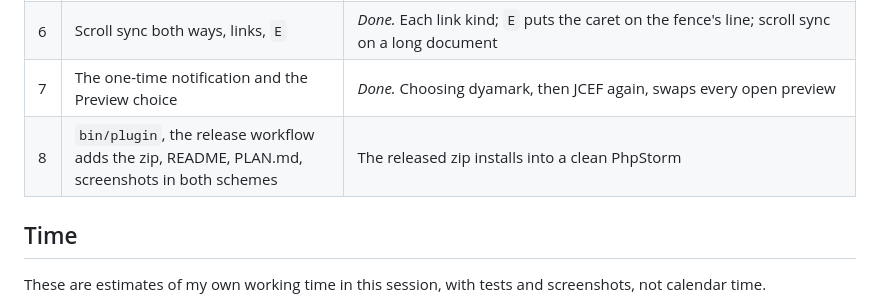
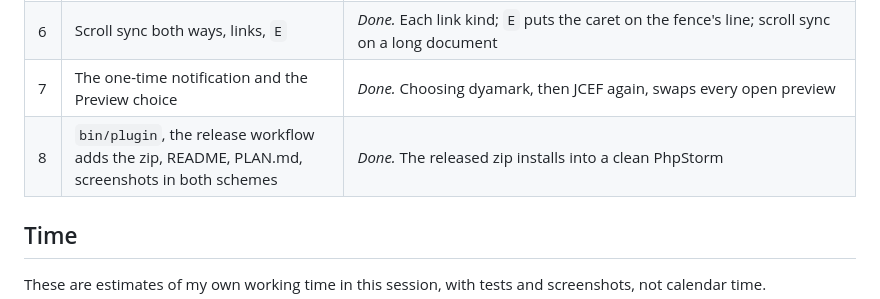
Before and after one commit to shakilnwz/dyamark, a Markdown page: docs/plans/2026-11-01-phpstorm-plugin.md, the part around the change. GitHub-like rendering.

```diff
--- a/docs/plans/2026-11-01-phpstorm-plugin.md
+++ b/docs/plans/2026-11-01-phpstorm-plugin.md
@@ -273,7 +273,7 @@ Each step is tested before the next one starts.
 | 5 | Colours from the editor scheme, live | *Done.* Light and dark schemes, switched with a preview open; a diagram with its own `%%{init}%%` theme keeps it |
 | 6 | Scroll sync both ways, links, `E` | *Done.* Each link kind; `E` puts the caret on the fence's line; scroll sync on a long document |
 | 7 | The one-time notification and the Preview choice | *Done.* Choosing dyamark, then JCEF again, swaps every open preview |
-| 8 | `bin/plugin`, the release workflow adds the zip, README, PLAN.md, screenshots in both schemes | The released zip installs into a clean PhpStorm |
+| 8 | `bin/plugin`, the release workflow adds the zip, README, PLAN.md, screenshots in both schemes | *Done.* The released zip installs into a clean PhpStorm |
 
 ## Time
 
```
Also changed, not shown: PLAN.md (+5 -1 lines), README.md (+26 -2 lines), docs/screenshots/preview-dark.png (added), docs/screenshots/preview-light.png (added), 4 other files.
